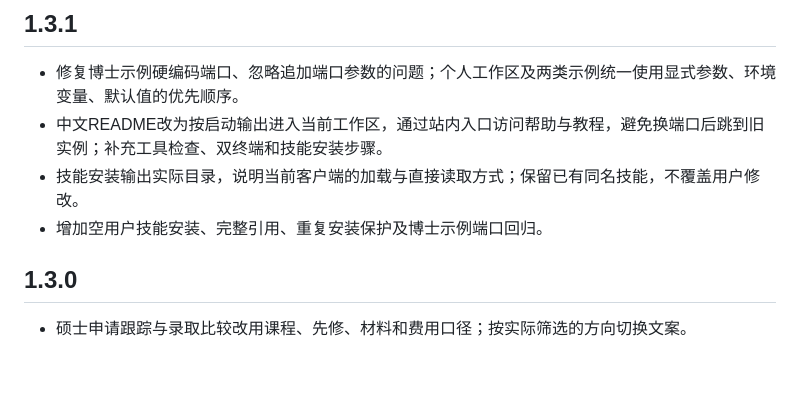
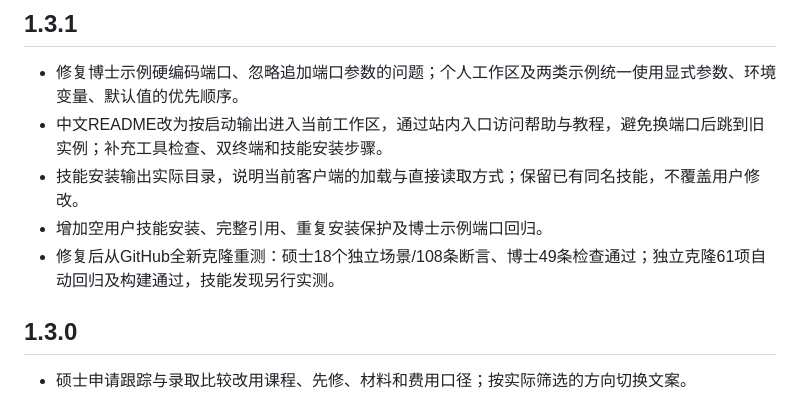
Before and after one commit to AL1ghtm3ter/grad-atlas, a Markdown page: CHANGELOG.md, the part around the change. Rendered like a GitHub page; blank space fills up the shorter version.

```diff
--- a/CHANGELOG.md
+++ b/CHANGELOG.md
@@ -6,6 +6,7 @@
 - 中文README改为按启动输出进入当前工作区，通过站内入口访问帮助与教程，避免换端口后跳到旧实例；补充工具检查、双终端和技能安装步骤。
 - 技能安装输出实际目录，说明当前客户端的加载与直接读取方式；保留已有同名技能，不覆盖用户修改。
 - 增加空用户技能安装、完整引用、重复安装保护及博士示例端口回归。
+- 修复后从GitHub全新克隆重测：硕士18个独立场景/108条断言、博士49条检查通过；独立克隆61项自动回归及构建通过，技能发现另行实测。
 
 ## 1.3.0
 
```
Also changed, not shown: README.md (+2 -0 lines), docs/qa/clean-install-20261028.md (added, +85 -0 lines).
